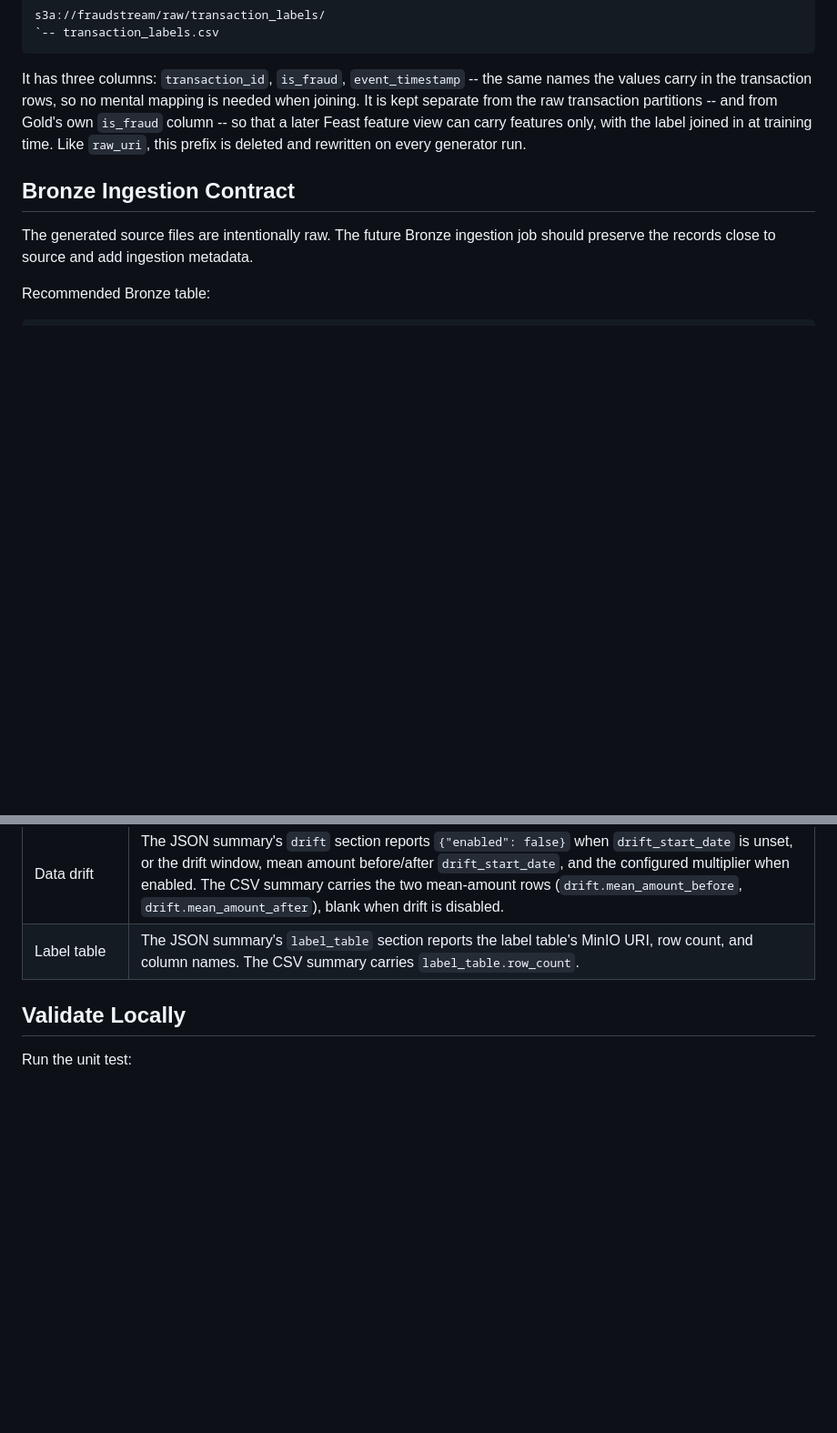
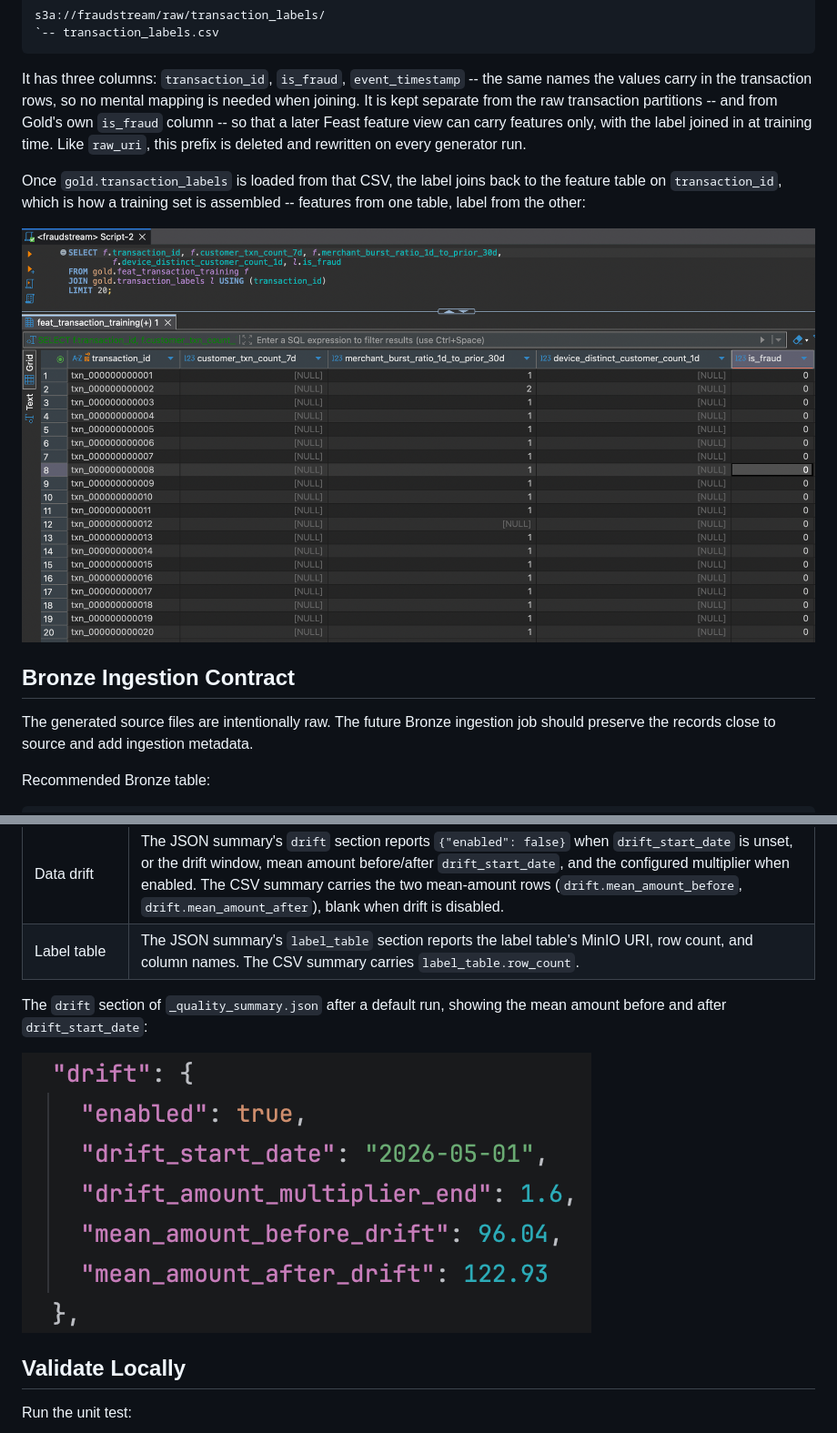
Before and after one commit to hiendat04/fraudstream, a Markdown page: docs/01_offline_data_generator.md, 2 parts joined by grey strips. Shown at 91% size. GitHub-like rendering; pictures changed too: images/generator/drift_quality_summary.png (added), images/generator/transaction_labels_feature_join.png (added); blank space fills up the shorter version.

Commit message:
feat(generator): update documentation and summaries for drift analysis and transaction labels

```diff
--- a/docs/01_offline_data_generator.md
+++ b/docs/01_offline_data_generator.md
@@ -146,6 +150,12 @@ kept separate from the raw transaction partitions -- and from Gold's own `is_fra
 -- so that a later Feast feature view can carry features only, with the label joined in at
 training time. Like `raw_uri`, this prefix is deleted and rewritten on every generator run.
 
+Once `gold.transaction_labels` is loaded from that CSV, the label joins back to the feature
+table on `transaction_id`, which is how a training set is assembled -- features from one
+table, label from the other:
+
+![Feature table joined to the transaction label table on transaction_id](../images/generator/transaction_labels_feature_join.png)
+
 ## Bronze Ingestion Contract
 
 The generated source files are intentionally raw. The future Bronze ingestion job
@@ -193,6 +203,11 @@ Evidence available in those files:
 | Data drift | The JSON summary's `drift` section reports `{"enabled": false}` when `drift_start_date` is unset, or the drift window, mean amount before/after `drift_start_date`, and the configured multiplier when enabled. The CSV summary carries the two mean-amount rows (`drift.mean_amount_before`, `drift.mean_amount_after`), blank when drift is disabled. |
 | Label table | The JSON summary's `label_table` section reports the label table's MinIO URI, row count, and column names. The CSV summary carries `label_table.row_count`. |
 
+The `drift` section of `_quality_summary.json` after a default run, showing the mean amount
+before and after `drift_start_date`:
+
+![Drift section of the generator quality summary](../images/generator/drift_quality_summary.png)
+
 ## Validate Locally
 
 Run the unit test:
```
Also changed, not shown: other parts of docs/01_offline_data_generator.md (+4 -0 lines), images/generator/drift_configuration.png (added), 10 other files.
